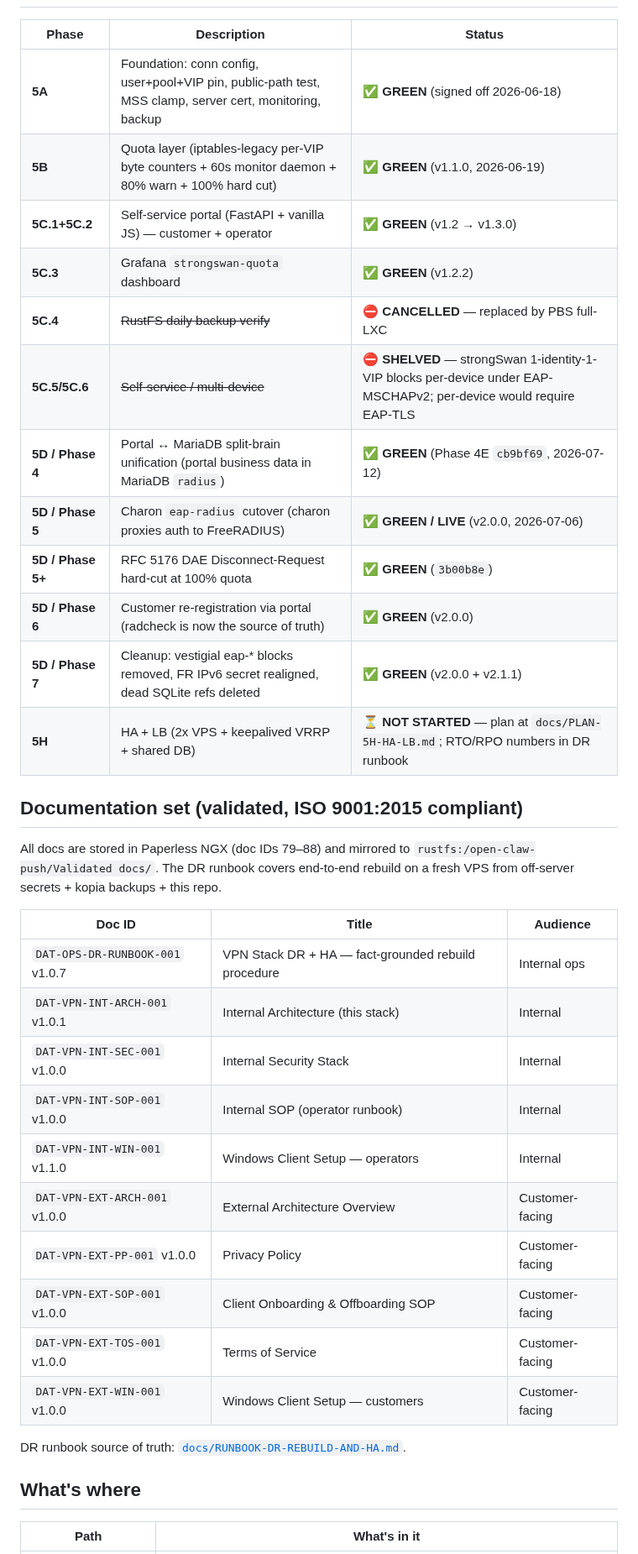
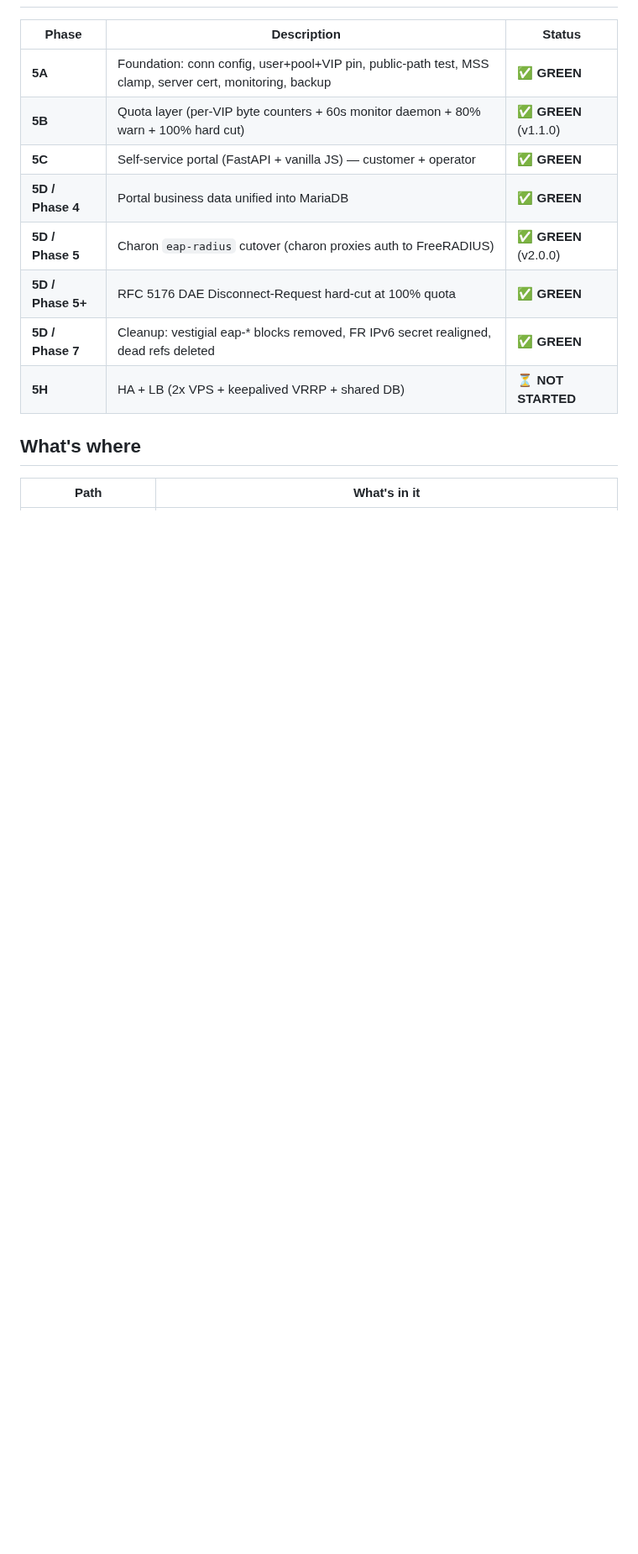
Before and after one commit to Dippie-WP/databyte-Ikev2, a Markdown page: README.md, the part around one of its changes. Shown at 84% size. GitHub-like rendering; blank space fills up the shorter version.

```diff
--- a/README.md
+++ b/README.md
@@ -38,37 +22,14 @@ A self-hosted IKEv2 VPN stack running on a single Xneelo Johannesburg VPS (`vps-
 
 | Phase | Description | Status |
 |---|---|---|
-| **5A** | Foundation: conn config, user+pool+VIP pin, public-path test, MSS clamp, server cert, monitoring, backup | ✅ **GREEN** (signed off 2026-06-18) |
-| **5B** | Quota layer (iptables-legacy per-VIP byte counters + 60s monitor daemon + 80% warn + 100% hard cut) | ✅ **GREEN** (v1.1.0, 2026-06-19) |
-| **5C.1+5C.2** | Self-service portal (FastAPI + vanilla JS) — customer + operator | ✅ **GREEN** (v1.2 → v1.3.0) |
-| **5C.3** | Grafana `strongswan-quota` dashboard | ✅ **GREEN** (v1.2.2) |
-| **5C.4** | ~~RustFS daily backup verify~~ | ⛔ **CANCELLED** — replaced by PBS full-LXC |
-| **5C.5/5C.6** | ~~Self-service / multi-device~~ | ⛔ **SHELVED** — strongSwan 1-identity-1-VIP blocks per-device under EAP-MSCHAPv2; per-device would require EAP-TLS |
-| **5D / Phase 4** | Portal ↔ MariaDB split-brain unification (portal business data in MariaDB `radius`) | ✅ **GREEN** (Phase 4E `cb9bf69`, 2026-07-12) |
-| **5D / Phase 5** | Charon `eap-radius` cutover (charon proxies auth to FreeRADIUS) | ✅ **GREEN / LIVE** (v2.0.0, 2026-07-06) |
-| **5D / Phase 5+** | RFC 5176 DAE Disconnect-Request hard-cut at 100% quota | ✅ **GREEN** (`3b00b8e`) |
-| **5D / Phase 6** | Customer re-registration via portal (radcheck is now the source of truth) | ✅ **GREEN** (v2.0.0) |
-| **5D / Phase 7** | Cleanup: vestigial eap-* blocks removed, FR IPv6 secret realigned, dead SQLite refs deleted | ✅ **GREEN** (v2.0.0 + v2.1.1) |
-| **5H** | HA + LB (2x VPS + keepalived VRRP + shared DB) | ⏳ **NOT STARTED** — plan at `docs/PLAN-5H-HA-LB.md`; RTO/RPO numbers in DR runbook |
-
-## Documentation set (validated, ISO 9001:2015 compliant)
-
-All docs are stored in Paperless NGX (doc IDs 79–88) and mirrored to `rustfs:/open-claw-push/Validated docs/`. The DR runbook covers end-to-end rebuild on a fresh VPS from off-server secrets + kopia backups + this repo.
-
-| Doc ID | Title | Audience |
-|---|---|---|
-| `DAT-OPS-DR-RUNBOOK-001` v1.0.7 | VPN Stack DR + HA — fact-grounded rebuild procedure | Internal ops |
-| `DAT-VPN-INT-ARCH-001` v1.0.1 | Internal Architecture (this stack) | Internal |
-| `DAT-VPN-INT-SEC-001` v1.0.0 | Internal Security Stack | Internal |
-| `DAT-VPN-INT-SOP-001` v1.0.0 | Internal SOP (operator runbook) | Internal |
-| `DAT-VPN-INT-WIN-001` v1.1.0 | Windows Client Setup — operators | Internal |
-| `DAT-VPN-EXT-ARCH-001` v1.0.0 | External Architecture Overview | Customer-facing |
-| `DAT-VPN-EXT-PP-001` v1.0.0 | Privacy Policy | Customer-facing |
-| `DAT-VPN-EXT-SOP-001` v1.0.0 | Client Onboarding & Offboarding SOP | Customer-facing |
-| `DAT-VPN-EXT-TOS-001` v1.0.0 | Terms of Service | Customer-facing |
-| `DAT-VPN-EXT-WIN-001` v1.0.0 | Windows Client Setup — customers | Customer-facing |
-
-DR runbook source of truth: [`docs/RUNBOOK-DR-REBUILD-AND-HA.md`](docs/RUNBOOK-DR-REBUILD-AND-HA.md).
+| **5A** | Foundation: conn config, user+pool+VIP pin, public-path test, MSS clamp, server cert, monitoring, backup | ✅ **GREEN** |
+| **5B** | Quota layer (per-VIP byte counters + 60s monitor daemon + 80% warn + 100% hard cut) | ✅ **GREEN** (v1.1.0) |
+| **5C** | Self-service portal (FastAPI + vanilla JS) — customer + operator | ✅ **GREEN** |
+| **5D / Phase 4** | Portal business data unified into MariaDB | ✅ **GREEN** |
+| **5D / Phase 5** | Charon `eap-radius` cutover (charon proxies auth to FreeRADIUS) | ✅ **GREEN** (v2.0.0) |
+| **5D / Phase 5+** | RFC 5176 DAE Disconnect-Request hard-cut at 100% quota | ✅ **GREEN** |
+| **5D / Phase 7** | Cleanup: vestigial eap-* blocks removed, FR IPv6 secret realigned, dead refs deleted | ✅ **GREEN** |
+| **5H** | HA + LB (2x VPS + keepalived VRRP + shared DB) | ⏳ **NOT STARTED** |
 
 ## What's where
 
```
Also changed, not shown: other parts of README.md (+41 -66 lines).
